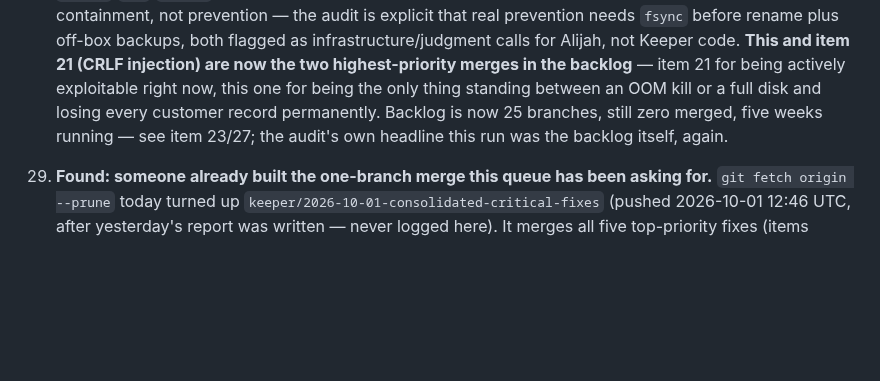
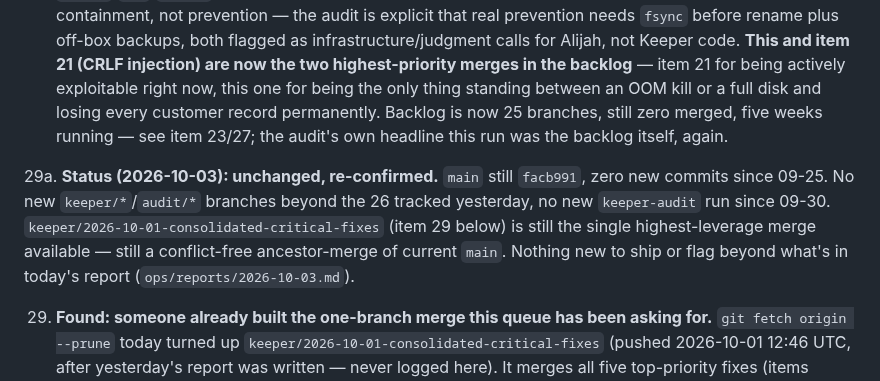
Before and after one commit to alijahandrew99-debug/teamzero, a Markdown page: ops/IMPROVEMENT-QUEUE.md, the part around the change. Drawn GitHub-style; blank space fills up the shorter version.

```diff
--- a/ops/IMPROVEMENT-QUEUE.md
+++ b/ops/IMPROVEMENT-QUEUE.md
@@ -769,6 +769,13 @@ what shipped lives in `ops/KEEPER-LOG.md` and `ops/reports/`.
     record permanently. Backlog is now 25 branches, still zero merged, five weeks running — see
     item 23/27; the audit's own headline this run was the backlog itself, again.
 
+29a. **Status (2026-10-03): unchanged, re-confirmed.** `main` still `facb991`, zero new
+    commits since 09-25. No new `keeper/*`/`audit/*` branches beyond the 26 tracked
+    yesterday, no new `keeper-audit` run since 09-30. `keeper/2026-10-01-consolidated-critical-fixes`
+    (item 29 below) is still the single highest-leverage merge available — still a
+    conflict-free ancestor-merge of current `main`. Nothing new to ship or flag beyond
+    what's in today's report (`ops/reports/2026-10-03.md`).
+
 29. **Found: someone already built the one-branch merge this queue has been asking for.**
     `git fetch origin --prune` today turned up `keeper/2026-10-01-consolidated-critical-fixes`
     (pushed 2026-10-01 12:46 UTC, after yesterday's report was written — never logged here).
```
Also changed, not shown: ops/KEEPER-LOG.md (+1 -0 lines), ops/reports/2026-10-03.md (added, +51 -0 lines).
